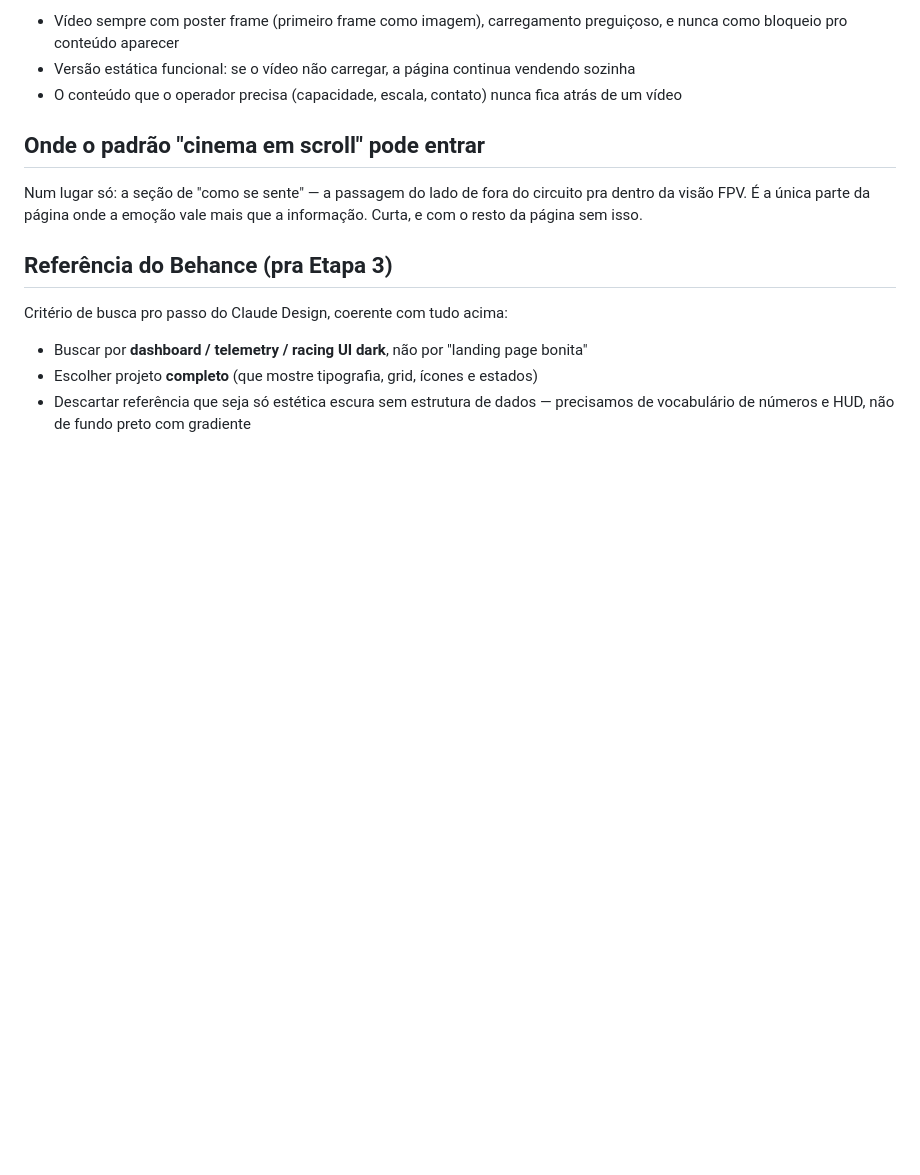
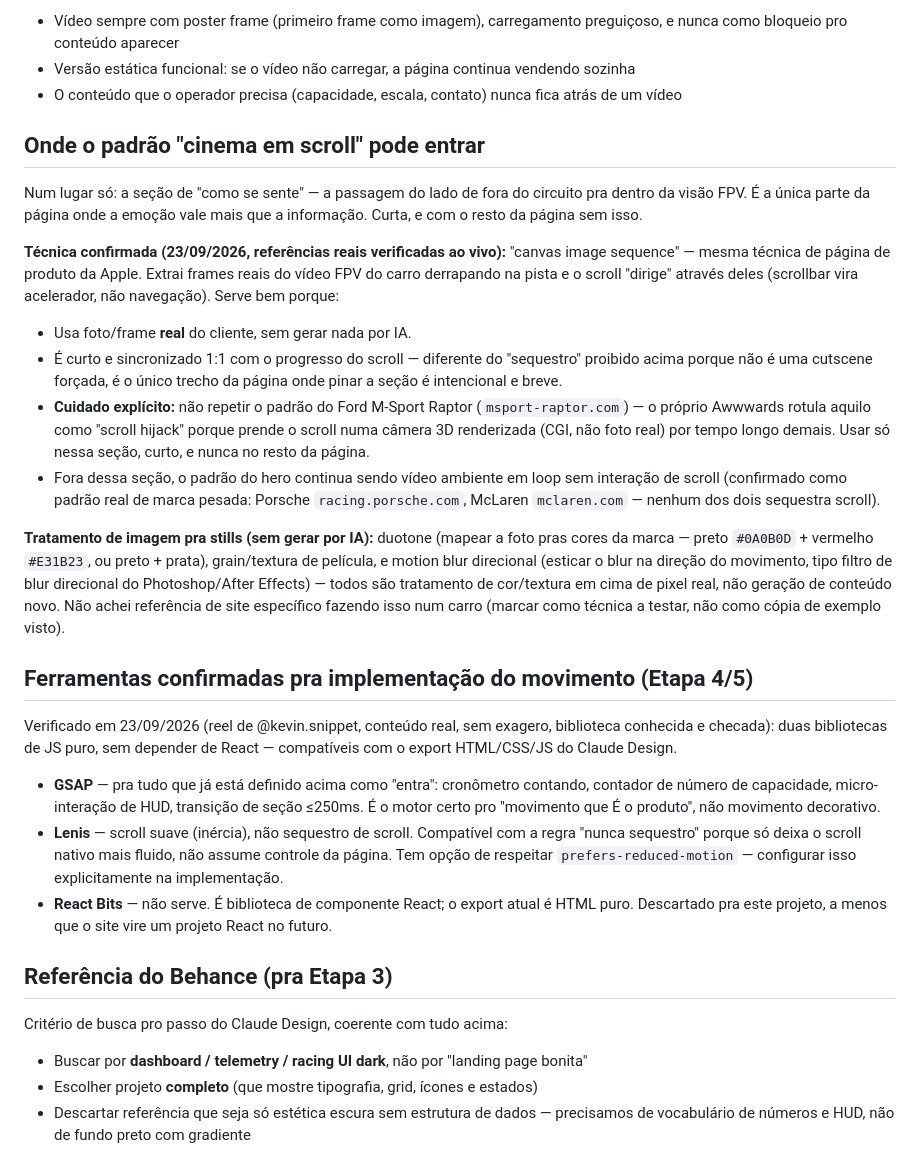
Before and after one commit to DiogoTorresWeb/rc-arcade, a Markdown page: DESIGN-DIRECTION.md, the part around the change. Rendered like a GitHub page; blank space fills up the shorter version.

Commit message:
Confirma técnica de hero/scroll com referências reais verificadas
Valida vídeo ambiente em loop (Porsche, McLaren) como padrão seguro pro hero
já decidido. Define canvas image sequence (técnica Apple) pra seção "como se
sente", usando frames reais do drift do carro em vez de vídeo passivo -
scroll vira acelerador, curto e sincronizado, evitando o anti-padrão do Ford
M-Sport Raptor (scroll hijack rotulado assim pelo próprio Awwwards). Registra
técnicas de tratamento de imagem sem IA (duotone, grain, motion blur
direcional) como hipótese a testar.

Co-Authored-By: Claude Sonnet 5 <noreply@anthropic.com>

```diff
--- a/DESIGN-DIRECTION.md
+++ b/DESIGN-DIRECTION.md
@@ -102,6 +102,51 @@ Num lugar só: a seção de "como se sente" — a passagem do lado de fora do
 circuito pra dentro da visão FPV. É a única parte da página onde a emoção vale
 mais que a informação. Curta, e com o resto da página sem isso.
 
+**Técnica confirmada (23/09/2026, referências reais verificadas ao vivo):**
+"canvas image sequence" — mesma técnica de página de produto da Apple. Extrai
+frames reais do vídeo FPV do carro derrapando na pista e o scroll "dirige"
+através deles (scrollbar vira acelerador, não navegação). Serve bem porque:
+- Usa foto/frame **real** do cliente, sem gerar nada por IA.
+- É curto e sincronizado 1:1 com o progresso do scroll — diferente do
+  "sequestro" proibido acima porque não é uma cutscene forçada, é o único
+  trecho da página onde pinar a seção é intencional e breve.
+- **Cuidado explícito:** não repetir o padrão do Ford M-Sport Raptor
+  (`msport-raptor.com`) — o próprio Awwwards rotula aquilo como "scroll
+  hijack" porque prende o scroll numa câmera 3D renderizada (CGI, não foto
+  real) por tempo longo demais. Usar só nessa seção, curto, e nunca no resto
+  da página.
+- Fora dessa seção, o padrão do hero continua sendo vídeo ambiente em loop
+  sem interação de scroll (confirmado como padrão real de marca pesada:
+  Porsche `racing.porsche.com`, McLaren `mclaren.com` — nenhum dos dois
+  sequestra scroll).
+
+**Tratamento de imagem pra stills (sem gerar por IA):** duotone (mapear a
+foto pras cores da marca — preto `#0A0B0D` + vermelho `#E31B23`, ou preto +
+prata), grain/textura de película, e motion blur direcional (esticar o blur
+na direção do movimento, tipo filtro de blur direcional do Photoshop/After
+Effects) — todos são tratamento de cor/textura em cima de pixel real, não
+geração de conteúdo novo. Não achei referência de site específico fazendo
+isso num carro (marcar como técnica a testar, não como cópia de exemplo
+visto).
+
+## Ferramentas confirmadas pra implementação do movimento (Etapa 4/5)
+
+Verificado em 23/09/2026 (reel de @kevin.snippet, conteúdo real, sem exagero,
+biblioteca conhecida e checada): duas bibliotecas de JS puro, sem depender de
+React — compatíveis com o export HTML/CSS/JS do Claude Design.
+
+- **GSAP** — pra tudo que já está definido acima como "entra": cronômetro
+  contando, contador de número de capacidade, micro-interação de HUD,
+  transição de seção ≤250ms. É o motor certo pro "movimento que É o produto",
+  não movimento decorativo.
+- **Lenis** — scroll suave (inércia), não sequestro de scroll. Compatível com
+  a regra "nunca sequestro" porque só deixa o scroll nativo mais fluido, não
+  assume controle da página. Tem opção de respeitar `prefers-reduced-motion`
+  — configurar isso explicitamente na implementação.
+- **React Bits** — não serve. É biblioteca de componente React; o export
+  atual é HTML puro. Descartado pra este projeto, a menos que o site vire um
+  projeto React no futuro.
+
 ## Referência do Behance (pra Etapa 3)
 
 Critério de busca pro passo do Claude Design, coerente com tudo acima:
```
